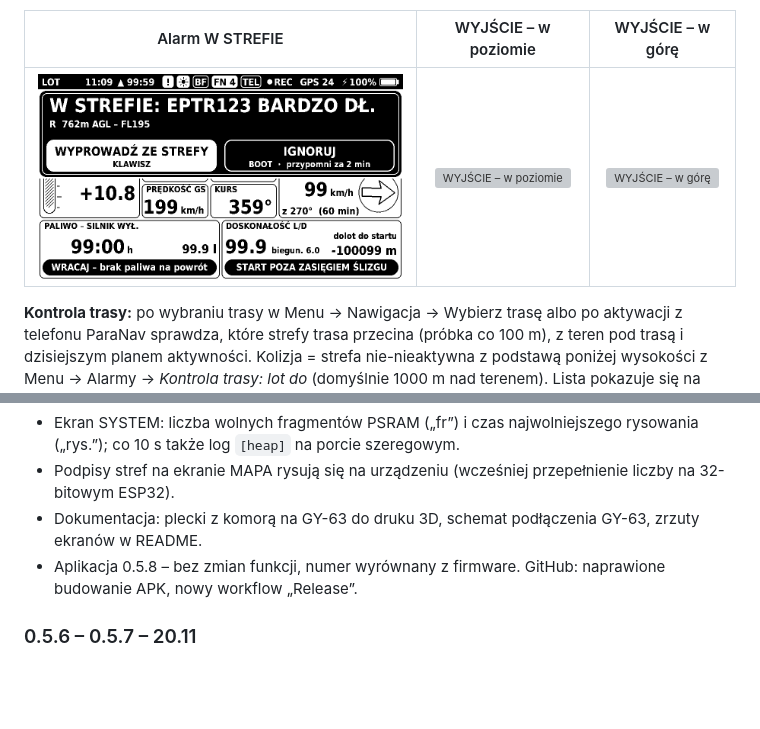
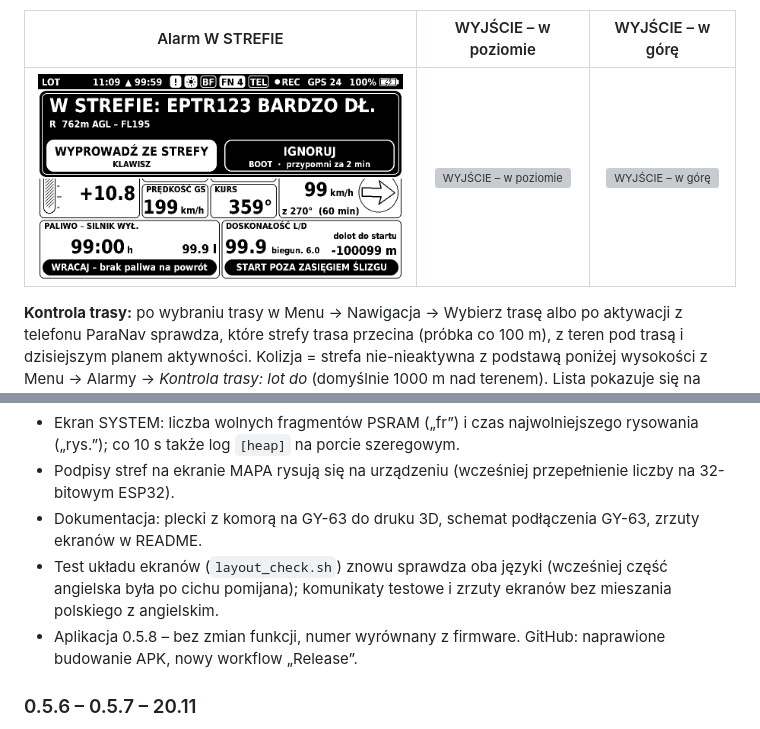
Before and after one commit to 38911-BASIC-BYTES-FREE/paranav, a Markdown page: README.pl.md, 2 parts joined by grey strips. Drawn GitHub-style; pictures changed too: docs/screens/pl/Z_alarm_w_strefie.png; blank space fills up the shorter version; grey boxes are pictures that could not be loaded.

```diff
--- a/README.pl.md
+++ b/README.pl.md
@@ -369,6 +369,7 @@ Najnowsze na górze. Daty to dni, w których powstały paczki z kodem (2026). Nu
 * Ekran SYSTEM: liczba wolnych fragmentów PSRAM („fr”) i czas najwolniejszego rysowania („rys.”); co 10 s także log `[heap]` na porcie szeregowym.
 * Podpisy stref na ekranie MAPA rysują się na urządzeniu (wcześniej przepełnienie liczby na 32-bitowym ESP32).
 * Dokumentacja: plecki z komorą na GY-63 do druku 3D, schemat podłączenia GY-63, zrzuty ekranów w README.
+* Test układu ekranów (`layout_check.sh`) znowu sprawdza oba języki (wcześniej część angielska była po cichu pomijana); komunikaty testowe i zrzuty ekranów bez mieszania polskiego z angielskim.
 * Aplikacja 0.5.8 – bez zmian funkcji, numer wyrównany z firmware. GitHub: naprawione budowanie APK, nowy workflow „Release”.
 
 ### 0.5.6 – 0.5.7 – 20.11
```
Also changed, not shown: README.md (+1 -0 lines), docs/screens/en/Z_alert_inside.png, 3 other files.
